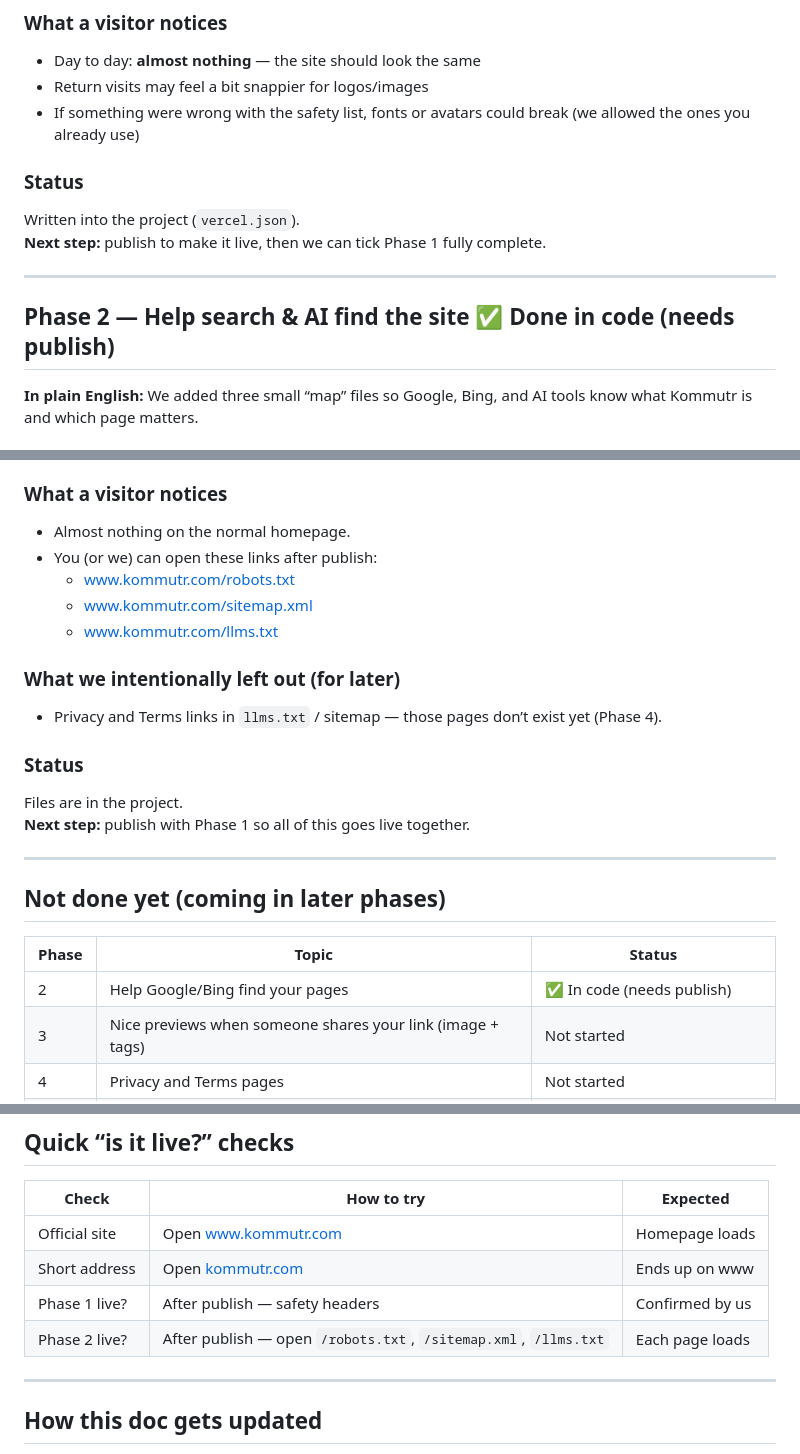
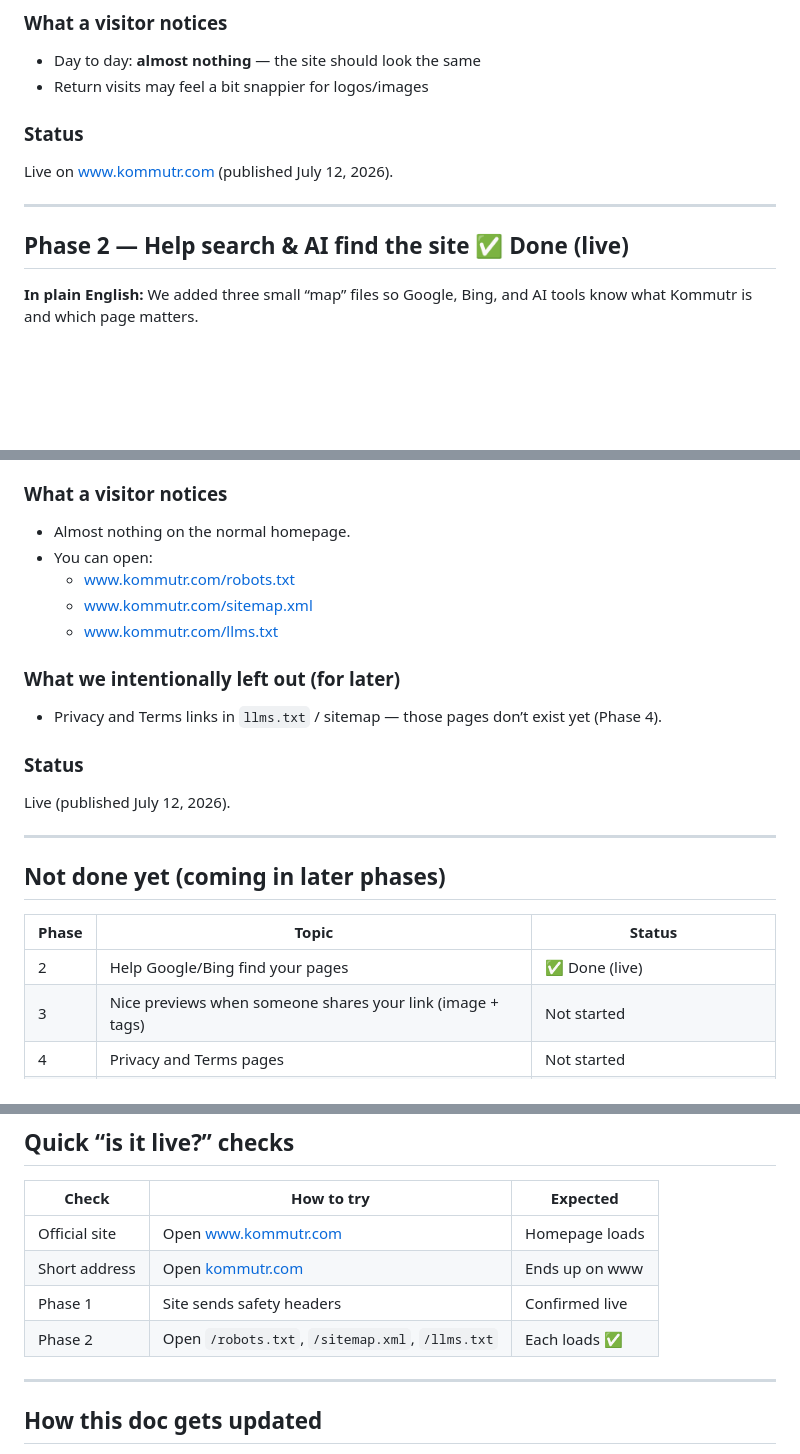
Before and after one commit to kadlolli-kommutr/kommutr-website, a Markdown page: implemented_website.md, 3 parts joined by grey strips. Drawn GitHub-style; blank space fills up the shorter version.

Commit message:
Mark Phases 1–2 as live after production verify.
Co-authored-by: Cursor <cursoragent@cursor.com>

```diff
--- a/implemented_website.md
+++ b/implemented_website.md
@@ -71,15 +69,13 @@ Big companies (Google, Meta, banks, etc.) always ship these kinds of protections
 ### What a visitor notices
 - Day to day: **almost nothing** — the site should look the same
 - Return visits may feel a bit snappier for logos/images
-- If something were wrong with the safety list, fonts or avatars could break (we allowed the ones you already use)
 
 ### Status
-Written into the project (`vercel.json`).
-**Next step:** publish to make it live, then we can tick Phase 1 fully complete.
+Live on [www.kommutr.com](https://www.kommutr.com) (published July 12, 2026).
 
 ---
 
-## Phase 2 — Help search & AI find the site ✅ Done in code (needs publish)
+## Phase 2 — Help search & AI find the site ✅ Done (live)
 
 **In plain English:** We added three small “map” files so Google, Bing, and AI tools know what Kommutr is and which page matters.
 
@@ -98,7 +94,7 @@ Written into the project (`vercel.json`).
 
 ### What a visitor notices
 - Almost nothing on the normal homepage.
-- You (or we) can open these links after publish:
+- You can open:
   - [www.kommutr.com/robots.txt](https://www.kommutr.com/robots.txt)
   - [www.kommutr.com/sitemap.xml](https://www.kommutr.com/sitemap.xml)
   - [www.kommutr.com/llms.txt](https://www.kommutr.com/llms.txt)
@@ -107,8 +103,7 @@ Written into the project (`vercel.json`).
 - Privacy and Terms links in `llms.txt` / sitemap — those pages don’t exist yet (Phase 4).
 
 ### Status
-Files are in the project.
-**Next step:** publish with Phase 1 so all of this goes live together.
+Live (published July 12, 2026).
 
 ---
 
@@ -116,7 +111,7 @@ Files are in the project.
 
 | Phase | Topic | Status |
 |-------|--------|--------|
-| 2 | Help Google/Bing find your pages | ✅ In code (needs publish) |
+| 2 | Help Google/Bing find your pages | ✅ Done (live) |
 | 3 | Nice previews when someone shares your link (image + tags) | Not started |
 | 4 | Privacy and Terms pages | Not started |
 | 5 | Register the site in Google & Bing tools | Not started (needs you to log in) |
@@ -134,8 +129,8 @@ Files are in the project.
 |-------|------------|----------|
 | Official site | Open [www.kommutr.com](https://www.kommutr.com) | Homepage loads |
 | Short address | Open [kommutr.com](https://kommutr.com) | Ends up on www |
-| Phase 1 live? | After publish — safety headers | Confirmed by us |
-| Phase 2 live? | After publish — open `/robots.txt`, `/sitemap.xml`, `/llms.txt` | Each page loads |
+| Phase 1 | Site sends safety headers | Confirmed live |
+| Phase 2 | Open `/robots.txt`, `/sitemap.xml`, `/llms.txt` | Each loads ✅ |
 
 ---
 
```
Also changed, not shown: other parts of implemented_website.md (+2 -4 lines), website.md (+8 -8 lines).
